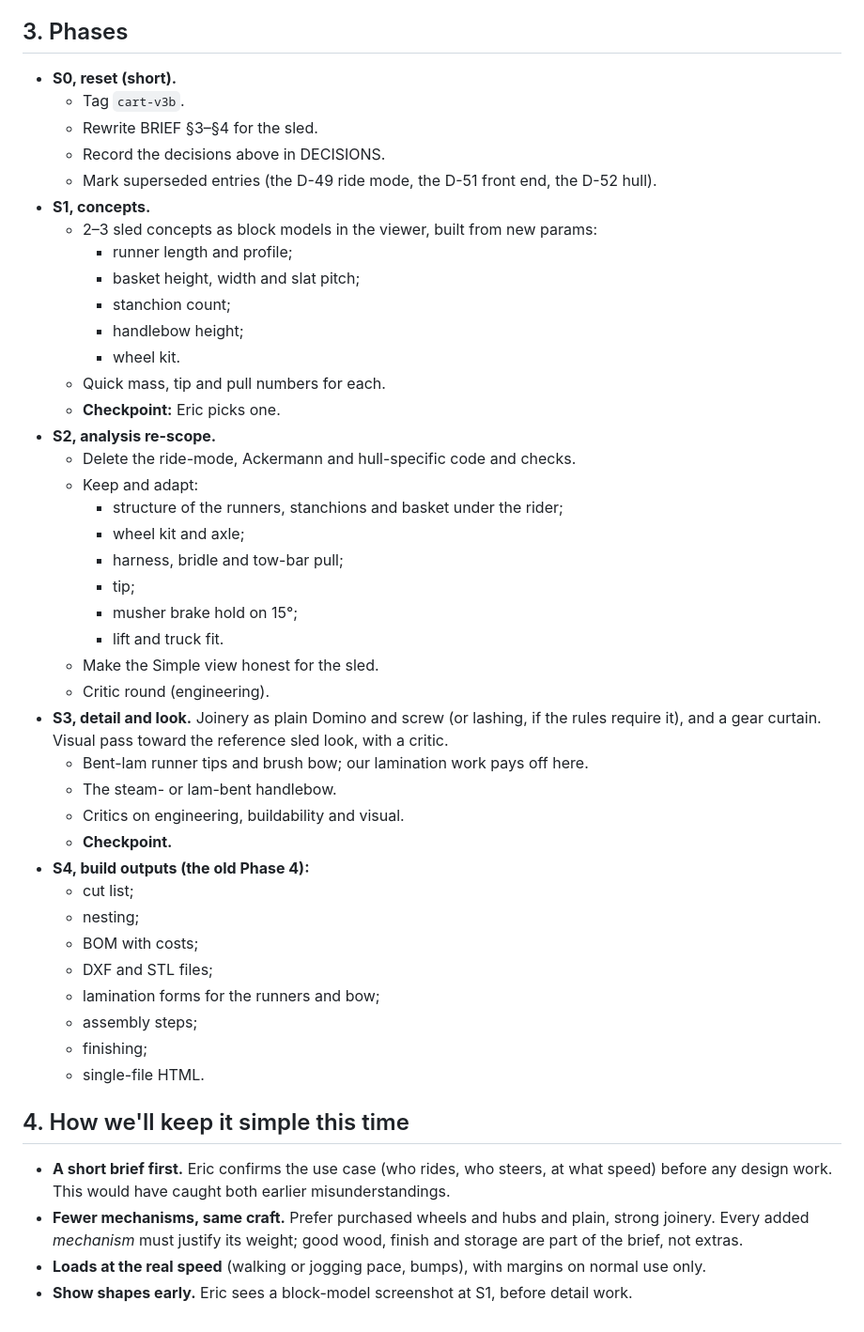
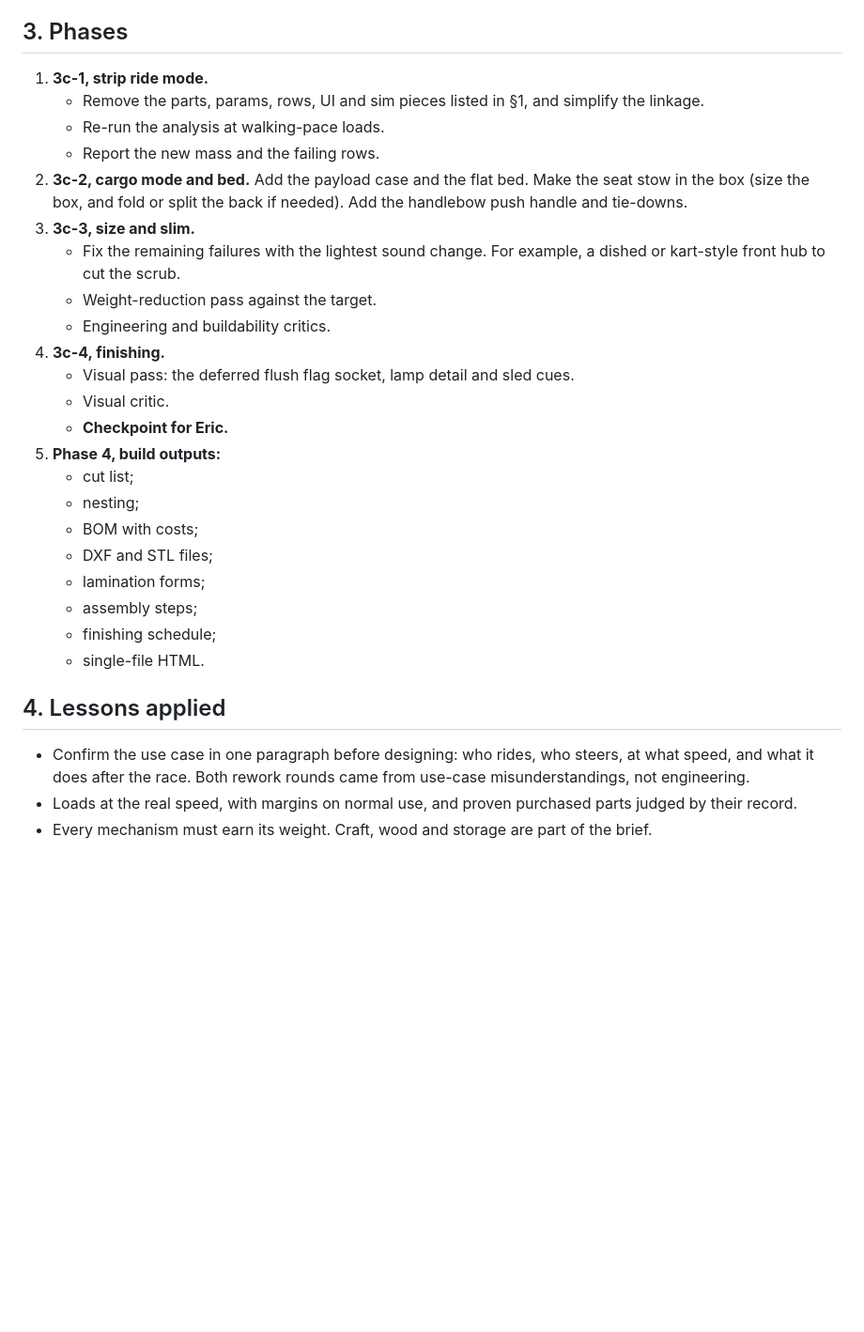
Before and after one commit to eschrock/klondike-car, a Markdown page: docs/phase3c-plan.md, the part around one of its changes. Shown at 94% size. GitHub-like rendering; blank space fills up the shorter version.

```diff
--- a/docs/phase3c-plan.md
+++ b/docs/phase3c-plan.md
@@ -74,47 +72,29 @@ The ride-mode work is not wasted: it showed what not to build. We tag the curren
 
 ## 3. Phases
-- **S0, reset (short).**
-  - Tag `cart-v3b`.
-  - Rewrite BRIEF §3–§4 for the sled.
-  - Record the decisions above in DECISIONS.
-  - Mark superseded entries (the D-49 ride mode, the D-51 front end, the D-52 hull).
-- **S1, concepts.**
-  - 2–3 sled concepts as block models in the viewer, built from new params:
-    - runner length and profile;
-    - basket height, width and slat pitch;
-    - stanchion count;
-    - handlebow height;
-    - wheel kit.
-  - Quick mass, tip and pull numbers for each.
-  - **Checkpoint:** Eric picks one.
-- **S2, analysis re-scope.**
-  - Delete the ride-mode, Ackermann and hull-specific code and checks.
-  - Keep and adapt:
-    - structure of the runners, stanchions and basket under the rider;
-    - wheel kit and axle;
-    - harness, bridle and tow-bar pull;
-    - tip;
-    - musher brake hold on 15°;
-    - lift and truck fit.
-  - Make the Simple view honest for the sled.
-  - Critic round (engineering).
-- **S3, detail and look.** Joinery as plain Domino and screw (or lashing, if the rules require it), and a gear curtain. Visual pass toward the reference sled look, with a critic.
-  - Bent-lam runner tips and brush bow; our lamination work pays off here.
-  - The steam- or lam-bent handlebow.
-  - Critics on engineering, buildability and visual.
-  - **Checkpoint.**
-- **S4, build outputs (the old Phase 4):**
-  - cut list;
-  - nesting;
-  - BOM with costs;
-  - DXF and STL files;
-  - lamination forms for the runners and bow;
-  - assembly steps;
-  - finishing;
-  - single-file HTML.
+1. **3c-1, strip ride mode.**
+   - Remove the parts, params, rows, UI and sim pieces listed in §1, and simplify the linkage.
+   - Re-run the analysis at walking-pace loads.
+   - Report the new mass and the failing rows.
+2. **3c-2, cargo mode and bed.** Add the payload case and the flat bed. Make the seat stow in the box (size the box, and fold or split the back if needed). Add the handlebow push handle and tie-downs.
+3. **3c-3, size and slim.**
+   - Fix the remaining failures with the lightest sound change. For example, a dished or kart-style front hub to cut the scrub.
+   - Weight-reduction pass against the target.
+   - Engineering and buildability critics.
+4. **3c-4, finishing.**
+   - Visual pass: the deferred flush flag socket, lamp detail and sled cues.
+   - Visual critic.
+   - **Checkpoint for Eric.**
+5. **Phase 4, build outputs:**
+   - cut list;
+   - nesting;
+   - BOM with costs;
+   - DXF and STL files;
+   - lamination forms;
+   - assembly steps;
+   - finishing schedule;
+   - single-file HTML.
 
-## 4. How we'll keep it simple this time
-- **A short brief first.** Eric confirms the use case (who rides, who steers, at what speed) before any design work. This would have caught both earlier misunderstandings.
-- **Fewer mechanisms, same craft.** Prefer purchased wheels and hubs and plain, strong joinery. Every added *mechanism* must justify its weight; good wood, finish and storage are part of the brief, not extras.
-- **Loads at the real speed** (walking or jogging pace, bumps), with margins on normal use only.
-- **Show shapes early.** Eric sees a block-model screenshot at S1, before detail work.
+## 4. Lessons applied
+- Confirm the use case in one paragraph before designing: who rides, who steers, at what speed, and what it does after the race. Both rework rounds came from use-case misunderstandings, not engineering.
+- Loads at the real speed, with margins on normal use, and proven purchased parts judged by their record.
+- Every mechanism must earn its weight. Craft, wood and storage are part of the brief.
```
Also changed, not shown: other parts of docs/phase3c-plan.md (+57 -59 lines), docs/STATUS.md (+3 -2 lines).
